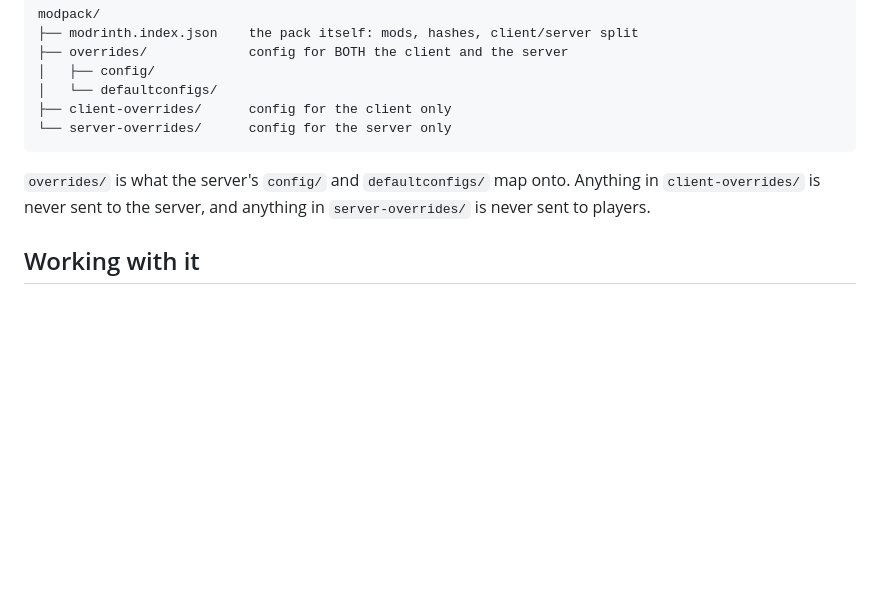
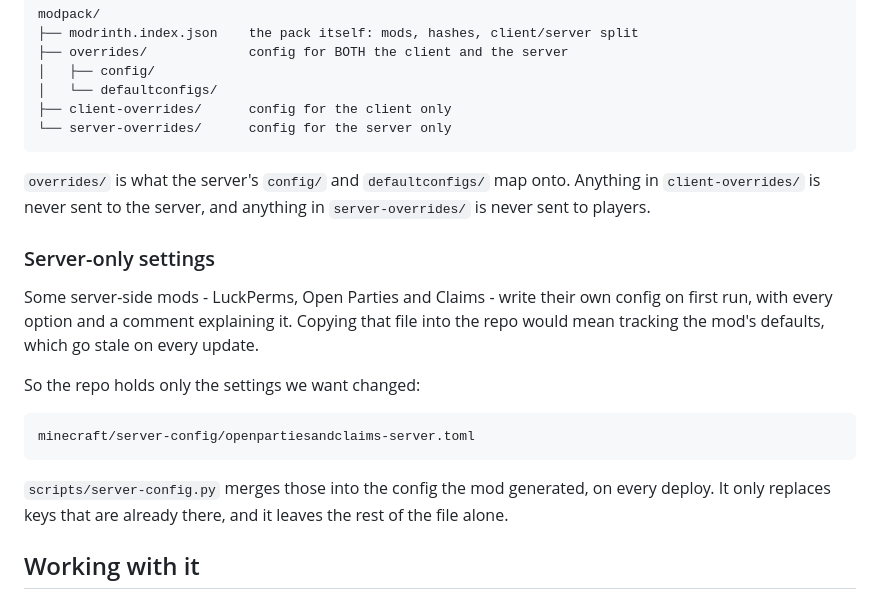
Before and after one commit to NuttyRabbit/HoneyBeeSMP, a Markdown page: minecraft/modpack/README.md, the part around the change. Drawn GitHub-style; blank space fills up the shorter version.

Commit message:
Document where the server-only mod settings live

````diff
--- a/minecraft/modpack/README.md
+++ b/minecraft/modpack/README.md
@@ -133,6 +133,23 @@ modpack/
 Anything in `client-overrides/` is never sent to the server, and anything
 in `server-overrides/` is never sent to players.
 
+### Server-only settings
+
+Some server-side mods - LuckPerms, Open Parties and Claims - write their
+own config on first run, with every option and a comment explaining it.
+Copying that file into the repo would mean tracking the mod's defaults,
+which go stale on every update.
+
+So the repo holds only the settings we want changed:
+
+```
+minecraft/server-config/openpartiesandclaims-server.toml
+```
+
+`scripts/server-config.py` merges those into the config the mod
+generated, on every deploy. It only replaces keys that are already
+there, and it leaves the rest of the file alone.
+
 ## Working with it
 
 All of this is done through one tool, `scripts/modpack.py`, which is the
````
Also changed, not shown: README.md (+6 -0 lines).
